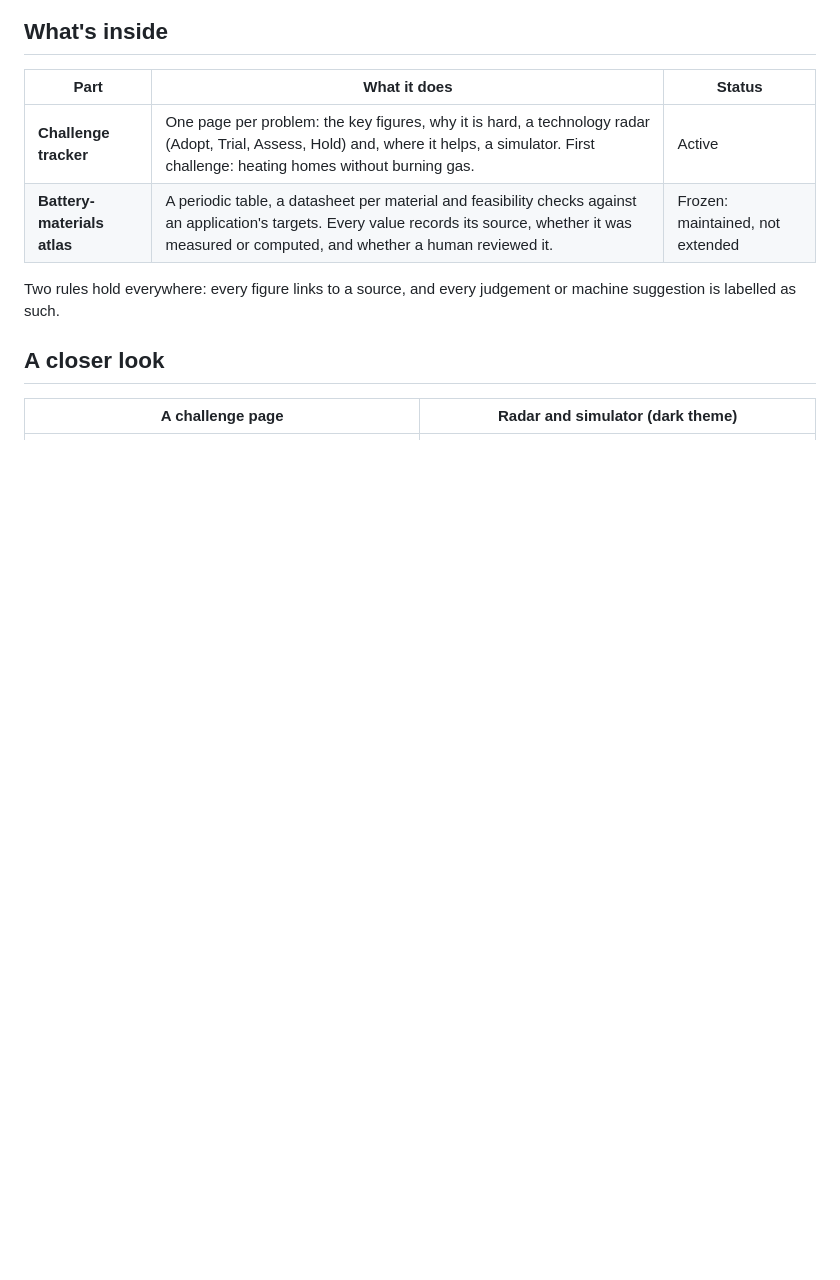
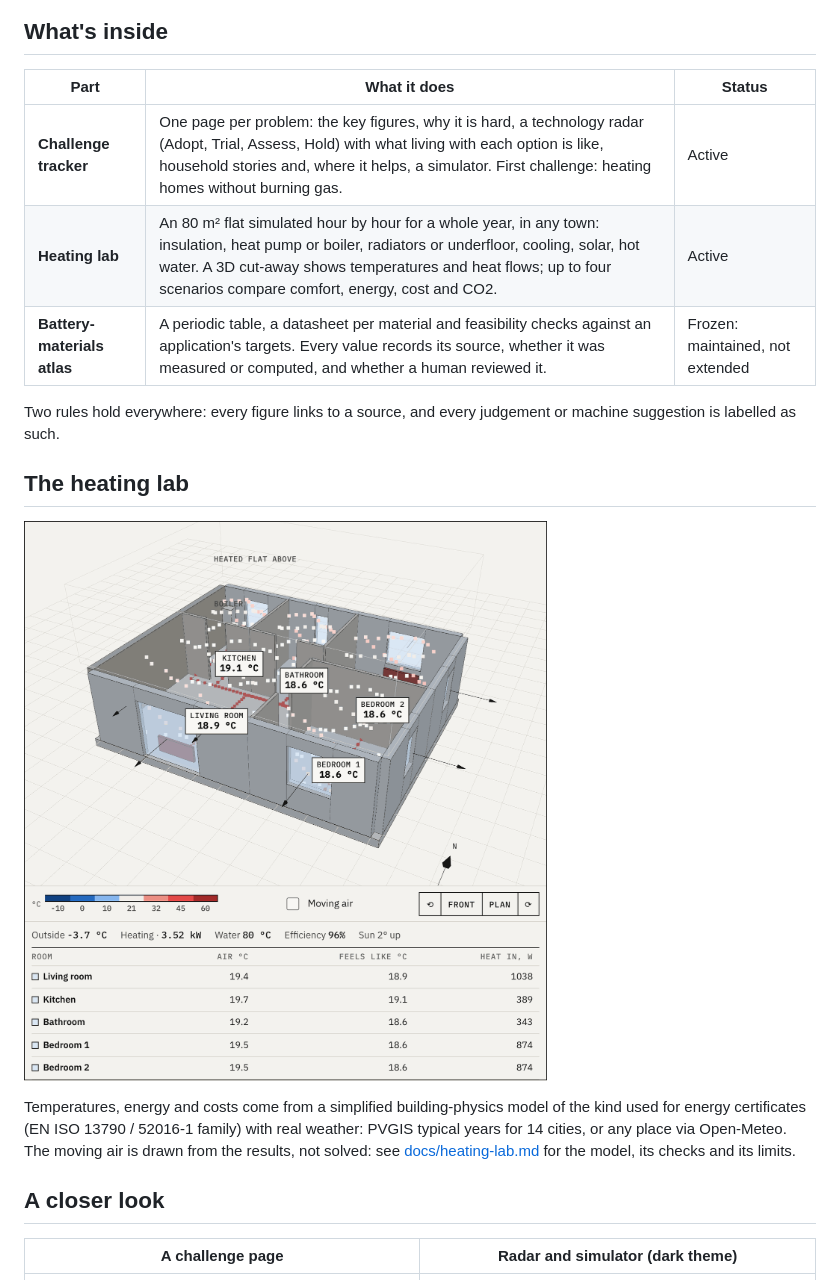
Before and after one commit to Angelo-Casali/Materialsgraph, a Markdown page: README.md, the part around one of its changes. GitHub-like rendering; pictures changed too: docs/site/lab.png (added); blank space fills up the shorter version.

```diff
--- a/README.md
+++ b/README.md
@@ -11,11 +11,21 @@ where every number came from.
 
 | Part | What it does | Status |
 |---|---|---|
-| **Challenge tracker** | One page per problem: the key figures, why it is hard, a technology radar (Adopt, Trial, Assess, Hold) and, where it helps, a simulator. First challenge: heating homes without burning gas. | Active |
+| **Challenge tracker** | One page per problem: the key figures, why it is hard, a technology radar (Adopt, Trial, Assess, Hold) with what living with each option is like, household stories and, where it helps, a simulator. First challenge: heating homes without burning gas. | Active |
+| **Heating lab** | An 80 m² flat simulated hour by hour for a whole year, in any town: insulation, heat pump or boiler, radiators or underfloor, cooling, solar, hot water. A 3D cut-away shows temperatures and heat flows; up to four scenarios compare comfort, energy, cost and CO2. | Active |
 | **Battery-materials atlas** | A periodic table, a datasheet per material and feasibility checks against an application's targets. Every value records its source, whether it was measured or computed, and whether a human reviewed it. | Frozen: maintained, not extended |
 
 Two rules hold everywhere: every figure links to a source, and every judgement or machine suggestion is
 labelled as such.
+
+## The heating lab
+
+![3D cut-away flat on the coldest day of a typical Milan year, rooms and radiators coloured by simulated temperature](docs/site/lab.png)
+
+Temperatures, energy and costs come from a simplified building-physics model of the kind used for
+energy certificates (EN ISO 13790 / 52016-1 family) with real weather: PVGIS typical years for 14
+cities, or any place via Open-Meteo. The moving air is drawn from the results, not solved: see
+[docs/heating-lab.md](docs/heating-lab.md) for the model, its checks and its limits.
 
 ## A closer look
 
```
Also changed, not shown: other parts of README.md (+3 -1 lines), CLAUDE.md (+4 -1 lines), docs/challenges.md (+8 -3 lines), docs/heating-lab.md (added, +45 -0 lines), 9 other files.
